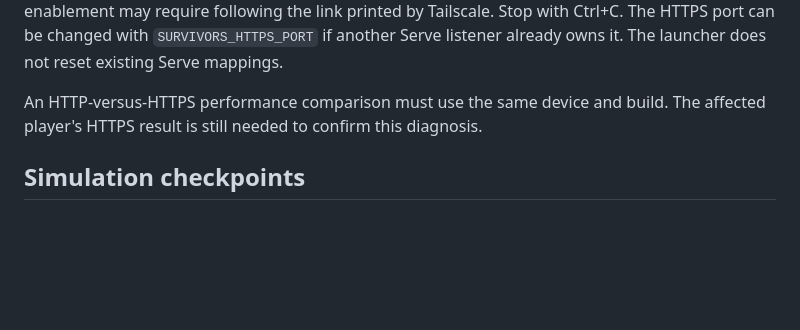
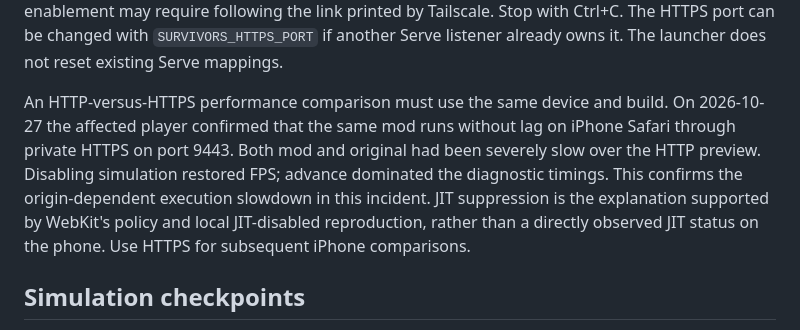
Before and after one commit to dearlordylord/beat-that-swarm-survivors, a Markdown page: tools/survivors-performance/README.md, the part around the change. Rendered like a GitHub page; blank space fills up the shorter version.

Commit message:
Record confirmed iPhone slowdown resolution through private HTTPS

```diff
--- a/tools/survivors-performance/README.md
+++ b/tools/survivors-performance/README.md
@@ -23,7 +23,13 @@ The HTTPS port can be changed with `SURVIVORS_HTTPS_PORT` if another Serve
 listener already owns it. The launcher does not reset existing Serve mappings.
 
 An HTTP-versus-HTTPS performance comparison must use the same device and build.
-The affected player's HTTPS result is still needed to confirm this diagnosis.
+On 2026-10-27 the affected player confirmed that the same mod runs without lag
+on iPhone Safari through private HTTPS on port 9443. Both mod and original had
+been severely slow over the HTTP preview. Disabling simulation restored FPS;
+advance dominated the diagnostic timings. This confirms the origin-dependent
+execution slowdown in this incident. JIT suppression is the explanation supported
+by WebKit's policy and local JIT-disabled reproduction, rather than a directly
+observed JIT status on the phone. Use HTTPS for subsequent iPhone comparisons.
 
 ## Simulation checkpoints
 
```
Also changed, not shown: research/original-mod-performance-comparison.md (+19 -4 lines).
